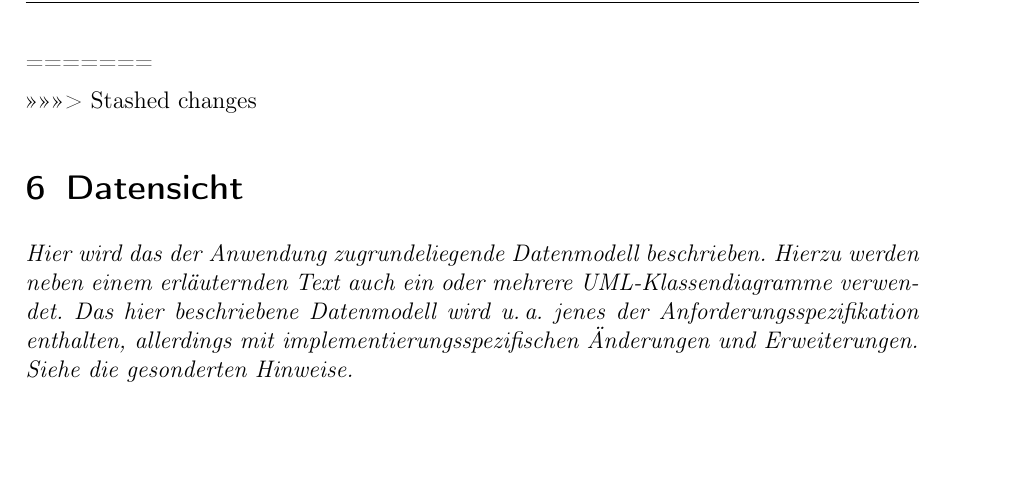
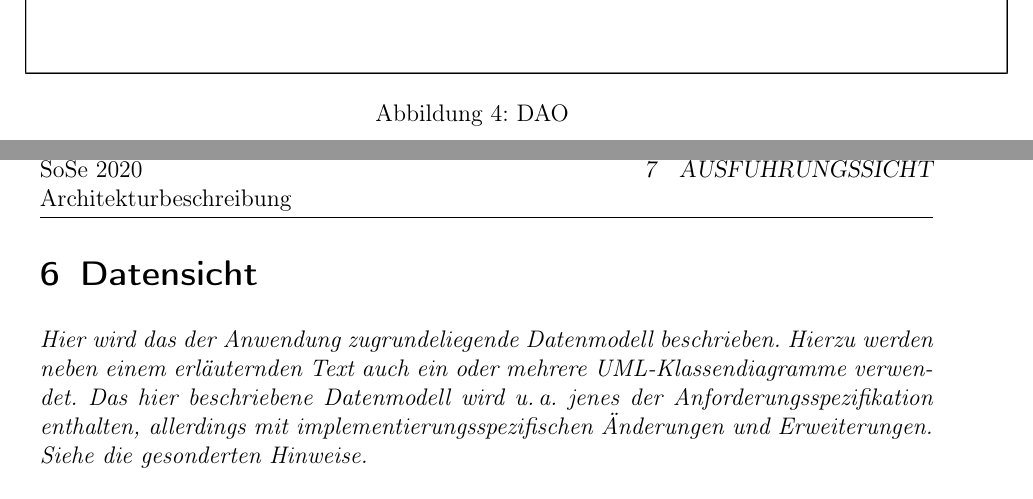
Before and after one commit to ksreyr/SpaceStudio, a LaTeX document (docs/Architekturbeschreibung/Architekturbeschreibung.tex): part of page 26 of 29 before the commit and two parts of pages 26 and 27 of 29 after it, the two joined at a grey line, cut at the place of the change, the shorter picture padded with empty space. Compiled offline with pdfLaTeX.

Commit message:
Fix git stashed file

```diff
--- a/docs/Architekturbeschreibung/Architekturbeschreibung.tex
+++ b/docs/Architekturbeschreibung/Architekturbeschreibung.tex
@@ -659,3 +656,4 @@ wird mit {UML}-Komponentendiagrammen visualisiert.}
 \begin{figure}[htp]
 	\centering
 	\includegraphics[width=1.1\linewidth]{../Modulsicht_Quellcode/Dao_Komponente.png}
+	\caption{DAO}
@@ -667,5 +665,4 @@ wird mit {UML}-Komponentendiagrammen visualisiert.}
 
->>>>>>> Stashed changes
 
 %%%%%%%%%%%%%%%%%%%%%%%%%%%%%%%%%%%%%%%%%%%%%%%%%%%%%%%%%%%%%%%%%%%%%%%%
 \section{Datensicht} \label{sec:datensicht}
```
Also changed, not shown: docs/Architekturbeschreibung/Architekturbeschreibung.tex (5 more changed lines).
